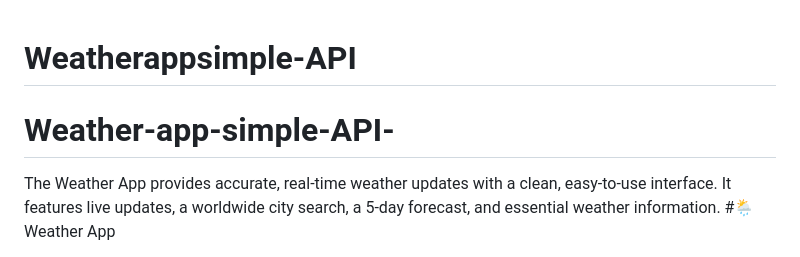
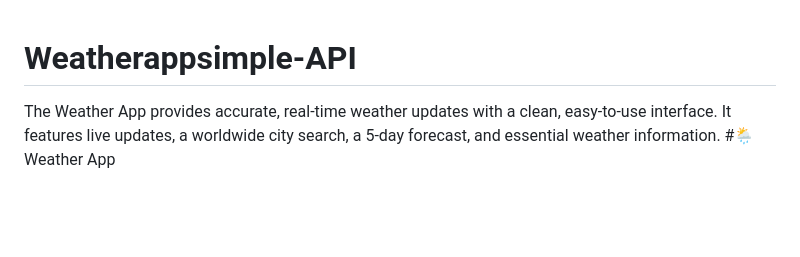
Before and after one commit to JackByteBack/Weatherappsimple-API-, a Markdown page: README.md, the part around the change. GitHub-like rendering; blank space fills up the shorter version.

Commit message:
Fix project title formatting in README
Removed redundant hyphen from the project title.

```diff
--- a/README.md
+++ b/README.md
@@ -1,5 +1,4 @@
 # Weatherappsimple-API
-# Weather-app-simple-API-
 The Weather App provides accurate, real-time weather updates with a clean, easy-to-use interface. It features live updates, a worldwide city search, a 5-day forecast, and essential weather information.
 #🌦️ Weather App
 
```
